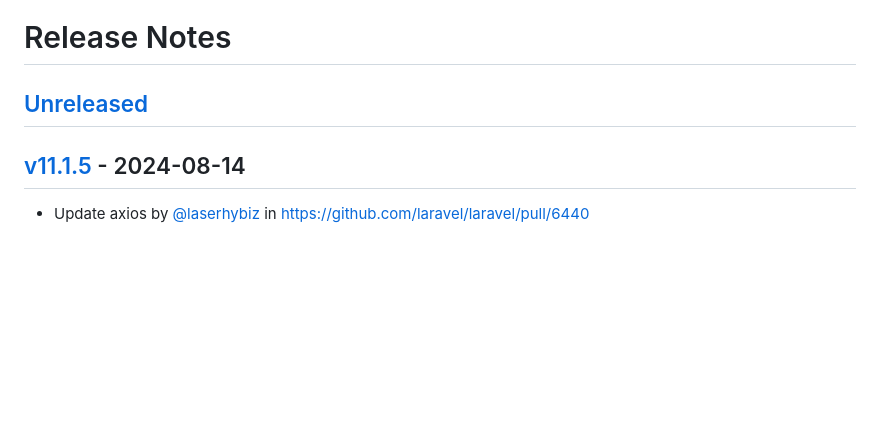
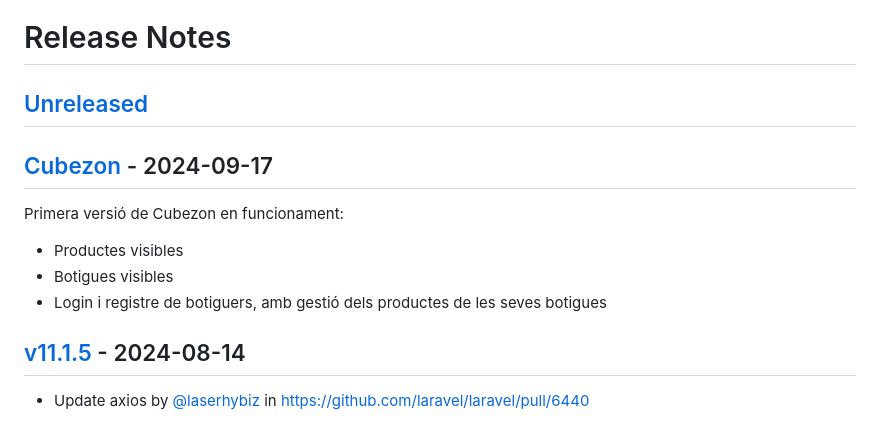
Before and after one commit to gfrancov/cubezon, a Markdown page: CHANGELOG.md, the part around the change. Rendered like a GitHub page; blank space fills up the shorter version.

Commit message:
Update CHANGELOG

```diff
--- a/CHANGELOG.md
+++ b/CHANGELOG.md
@@ -1,6 +1,14 @@
 # Release Notes
 
-## [Unreleased](https://github.com/laravel/laravel/compare/v11.1.5...11.x)
+## [Unreleased](https://github.com/laravel/laravel/compare/Cubezon...main)
+
+## [Cubezon](https://github.com/laravel/laravel/compare/v11.1.5...Cubezon) - 2024-09-17
+
+Primera versió de Cubezon en funcionament:
+
+* Productes visibles
+* Botigues visibles
+* Login i registre de botiguers, amb gestió dels productes de les seves botigues
 
 ## [v11.1.5](https://github.com/laravel/laravel/compare/v11.1.4...v11.1.5) - 2024-08-14
 
```
